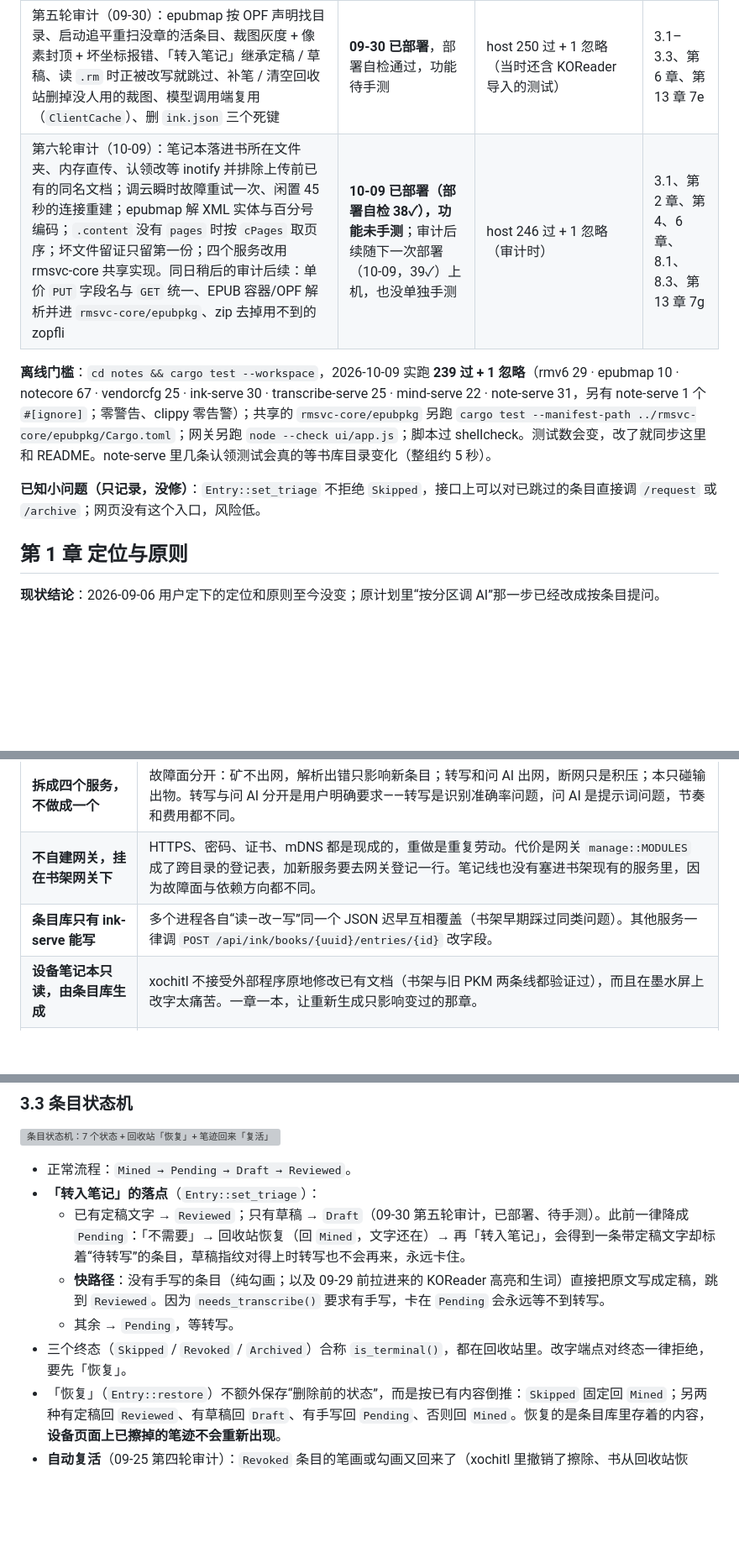
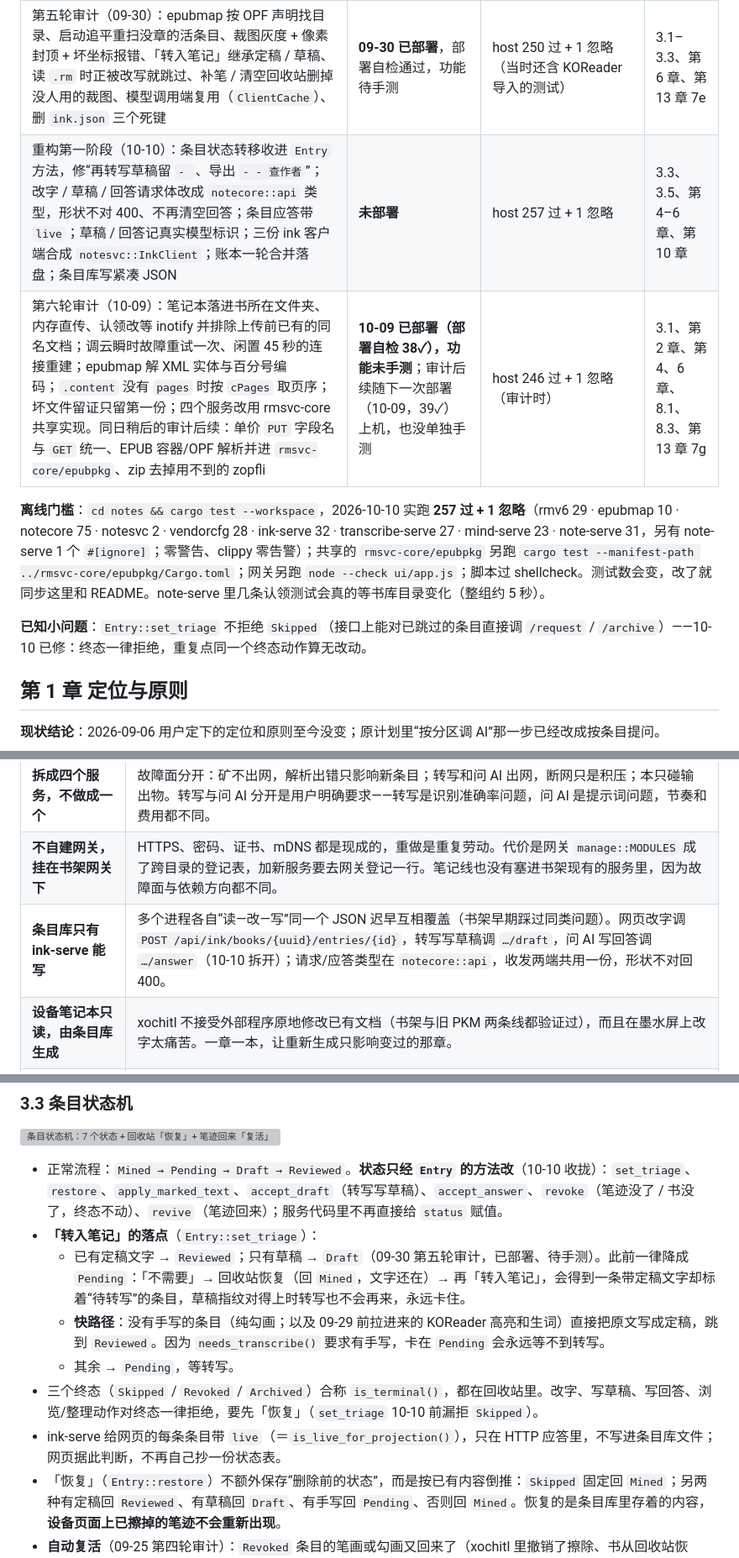
Before and after one commit to bbq191/cang-jie, a Markdown page: notes/docs/reMarkable笔记白皮书.md, 3 parts joined by grey strips. Shown at 84% size. GitHub-like rendering; blank space fills up the shorter version; grey boxes are pictures that could not be loaded.

```diff
--- a/notes/docs/reMarkable笔记白皮书.md
+++ b/notes/docs/reMarkable笔记白皮书.md
@@ -78,11 +78,12 @@
 | 第三轮审计（09-24）：用量账本 / 章记录损坏留 `.corrupt`、条目库解析缓存、推送串行化、后台线程兜 panic、转写空跑不写盘、大书页→章不整本读入 | 在用 | 摄取这半边 09-25 真机核过；转写记账、>100 MB 大书、推送串行化只在 host 验证 | 第 2 章「可靠性要点」、第 13 章 7b |
 | 第四轮审计（09-25）：擦掉又回来的笔迹复活原条目、`.metadata` 读不了不再当成书被删、章判据统一为顶层条目、KOReader 章表只追加、秒级 mtime 防漏扫、小数不当编号、草稿只留 10 份、没改动不写盘、畸形 `.rm` 不先分配内存 | 09-25 已部署 | host 验证（当时 240 过 + 1 忽略）；真机没逐项核 | 3.1–3.5、第 4、9 章、第 13 章 7d |
 | 第五轮审计（09-30）：epubmap 按 OPF 声明找目录、启动追平重扫没章的活条目、裁图灰度 + 像素封顶 + 坏坐标报错、「转入笔记」继承定稿 / 草稿、读 `.rm` 时正被改写就跳过、补笔 / 清空回收站删掉没人用的裁图、模型调用端复用（`ClientCache`）、删 `ink.json` 三个死键 | **09-30 已部署**，部署自检通过，功能待手测 | host 250 过 + 1 忽略（当时还含 KOReader 导入的测试） | 3.1–3.3、第 6 章、第 13 章 7e |
+| 重构第一阶段（10-10）：条目状态转移收进 `Entry` 方法，修“再转写草稿留 `- `、导出 `- - 查作者`”；改字 / 草稿 / 回答请求体改成 `notecore::api` 类型，形状不对 400、不再清空回答；条目应答带 `live`；草稿 / 回答记真实模型标识；三份 ink 客户端合成 `notesvc::InkClient`；账本一轮合并落盘；条目库写紧凑 JSON | **未部署** | host 257 过 + 1 忽略 | 3.3、3.5、第 4–6 章、第 10 章 |
 | 第六轮审计（10-09）：笔记本落进书所在文件夹、内存直传、认领改等 inotify 并排除上传前已有的同名文档；调云瞬时故障重试一次、闲置 45 秒的连接重建；epubmap 解 XML 实体与百分号编码；`.content` 没有 `pages` 时按 `cPages` 取页序；坏文件留证只留第一份；四个服务改用 rmsvc-core 共享实现。同日稍后的审计后续：单价 `PUT` 字段名与 `GET` 统一、EPUB 容器/OPF 解析并进 `rmsvc-core/epubpkg`、zip 去掉用不到的 zopfli | **10-09 已部署（部署自检 38✓），功能未手测**；审计后续随下一次部署（10-09，39✓）上机，也没单独手测 | host 246 过 + 1 忽略（审计时） | 3.1、第 2 章、第 4、6 章、8.1、8.3、第 13 章 7g |
 
-**离线门槛**：`cd notes && cargo test --workspace`，2026-10-09 实跑 **239 过 + 1 忽略**（rmv6 29 · epubmap 10 · notecore 67 · vendorcfg 25 · ink-serve 30 · transcribe-serve 25 · mind-serve 22 · note-serve 31，另有 note-serve 1 个 `#[ignore]`；零警告、clippy 零告警）；共享的 `rmsvc-core/epubpkg` 另跑 `cargo test --manifest-path ../rmsvc-core/epubpkg/Cargo.toml`；网关另跑 `node --check ui/app.js`；脚本过 shellcheck。测试数会变，改了就同步这里和 README。note-serve 里几条认领测试会真的等书库目录变化（整组约 5 秒）。
+**离线门槛**：`cd notes && cargo test --workspace`，2026-10-10 实跑 **257 过 + 1 忽略**（rmv6 29 · epubmap 10 · notecore 75 · notesvc 2 · vendorcfg 28 · ink-serve 32 · transcribe-serve 27 · mind-serve 23 · note-serve 31，另有 note-serve 1 个 `#[ignore]`；零警告、clippy 零告警）；共享的 `rmsvc-core/epubpkg` 另跑 `cargo test --manifest-path ../rmsvc-core/epubpkg/Cargo.toml`；网关另跑 `node --check ui/app.js`；脚本过 shellcheck。测试数会变，改了就同步这里和 README。note-serve 里几条认领测试会真的等书库目录变化（整组约 5 秒）。
 
-**已知小问题（只记录，没修）**：`Entry::set_triage` 不拒绝 `Skipped`，接口上可以对已跳过的条目直接调 `/request` 或 `/archive`；网页没有这个入口，风险低。
+**已知小问题**：`Entry::set_triage` 不拒绝 `Skipped`（接口上能对已跳过的条目直接调 `/request` / `/archive`）——10-10 已修：终态一律拒绝，重复点同一个终态动作算无改动。
 
 ## 第 1 章 定位与原则
 
@@ -101,7 +102,7 @@
 |---|---|
 | **拆成四个服务，不做成一个** | 故障面分开：矿不出网，解析出错只影响新条目；转写和问 AI 出网，断网只是积压；本只碰输出物。转写与问 AI 分开是用户明确要求——转写是识别准确率问题，问 AI 是提示词问题，节奏和费用都不同。 |
 | **不自建网关，挂在书架网关下** | HTTPS、密码、证书、mDNS 都是现成的，重做是重复劳动。代价是网关 `manage::MODULES` 成了跨目录的登记表，加新服务要去网关登记一行。笔记线也没有塞进书架现有的服务里，因为故障面与依赖方向都不同。 |
-| **条目库只有 ink-serve 能写** | 多个进程各自“读—改—写”同一个 JSON 迟早互相覆盖（书架早期踩过同类问题）。其他服务一律调 `POST /api/ink/books/{uuid}/entries/{id}` 改字段。 |
+| **条目库只有 ink-serve 能写** | 多个进程各自“读—改—写”同一个 JSON 迟早互相覆盖（书架早期踩过同类问题）。网页改字调 `POST /api/ink/books/{uuid}/entries/{id}`，转写写草稿调 `…/draft`，问 AI 写回答调 `…/answer`（10-10 拆开）；请求/应答类型在 `notecore::api`，收发两端共用一份，形状不对回 400。 |
 | **设备笔记本只读，由条目库生成** | xochitl 不接受外部程序原地修改已有文档（书架与旧 PKM 两条线都验证过），而且在墨水屏上改字太痛苦。一章一本，让重新生成只影响变过的那章。 |
 | **事件驱动，不轮询** | ink 只在书库目录上挂非递归 inotify；transcribe 订阅 ink 的 `/events`；网页订阅网关的 `/api/events`。 |
 | **增量合并放在数据层** | 保证“你改好的字永远不会被重新识别覆盖”，规则见第 3 章。 |
@@ -156,12 +157,13 @@
 
 ![条目状态机：7 个状态 + 回收站「恢复」+ 笔迹回来「复活」](diagrams/entry-status.svg)
 
-- 正常流程：`Mined → Pending → Draft → Reviewed`。
+- 正常流程：`Mined → Pending → Draft → Reviewed`。**状态只经 `Entry` 的方法改**（10-10 收拢）：`set_triage`、`restore`、`apply_marked_text`、`accept_draft`（转写写草稿）、`accept_answer`、`revoke`（笔迹没了 / 书没了，终态不动）、`revive`（笔迹回来）；服务代码里不再直接给 `status` 赋值。
 - **「转入笔记」的落点**（`Entry::set_triage`）：
   - 已有定稿文字 → `Reviewed`；只有草稿 → `Draft`（09-30 第五轮审计，已部署、待手测）。此前一律降成 `Pending`：「不需要」→ 回收站恢复（回 `Mined`，文字还在）→ 再「转入笔记」，会得到一条带定稿文字却标着“待转写”的条目，草稿指纹对得上时转写也不会再来，永远卡住。
   - **快路径**：没有手写的条目（纯勾画；以及 09-29 前拉进来的 KOReader 高亮和生词）直接把原文写成定稿，跳到 `Reviewed`。因为 `needs_transcribe()` 要求有手写，卡在 `Pending` 会永远等不到转写。
   - 其余 → `Pending`，等转写。
-- 三个终态（`Skipped` / `Revoked` / `Archived`）合称 `is_terminal()`，都在回收站里。改字端点对终态一律拒绝，要先「恢复」。
+- 三个终态（`Skipped` / `Revoked` / `Archived`）合称 `is_terminal()`，都在回收站里。改字、写草稿、写回答、浏览/整理动作对终态一律拒绝，要先「恢复」（`set_triage` 10-10 前漏拒 `Skipped`）。
+- ink-serve 给网页的每条条目带 `live`（＝`is_live_for_projection()`），只在 HTTP 应答里，不写进条目库文件；网页据此判断，不再自己抄一份状态表。
 - 「恢复」（`Entry::restore`）不额外保存“删除前的状态”，而是按已有内容倒推：`Skipped` 固定回 `Mined`；另两种有定稿回 `Reviewed`、有草稿回 `Draft`、有手写回 `Pending`、否则回 `Mined`。恢复的是条目库里存着的内容，**设备页面上已擦掉的笔迹不会重新出现**。
 - **自动复活**（09-25 第四轮审计）：`Revoked` 条目的笔画或勾画又回来了（xochitl 里撤销了擦除、书从回收站恢复），摄取时直接复活原条目，规则见 3.2。和手动「恢复」的区别只在最后一档：只有手写、没转写过的条目复活后回 `Mined` 而不是 `Pending`——自动复活不代表你要转写，留在「浏览」里重新决定。`Skipped` / `Archived` 是你主动处理的，不会自动复活。
 - 进投影的只有 `Pending` / `Draft` / `Reviewed`（`Status::is_live_for_projection()`，全项目唯一的判据）。
```
Also changed, not shown: other parts of notes/docs/reMarkable笔记白皮书.md (+11 -6 lines), notes/README.md (+4 -3 lines).
